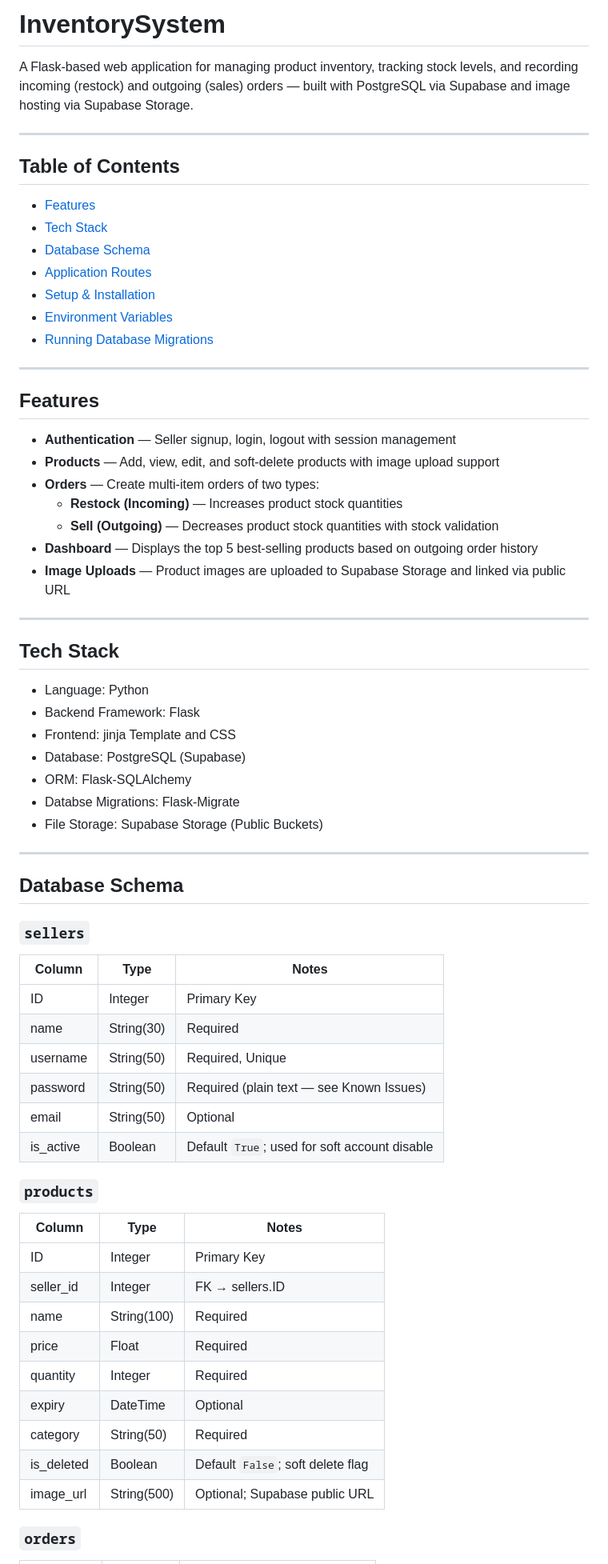
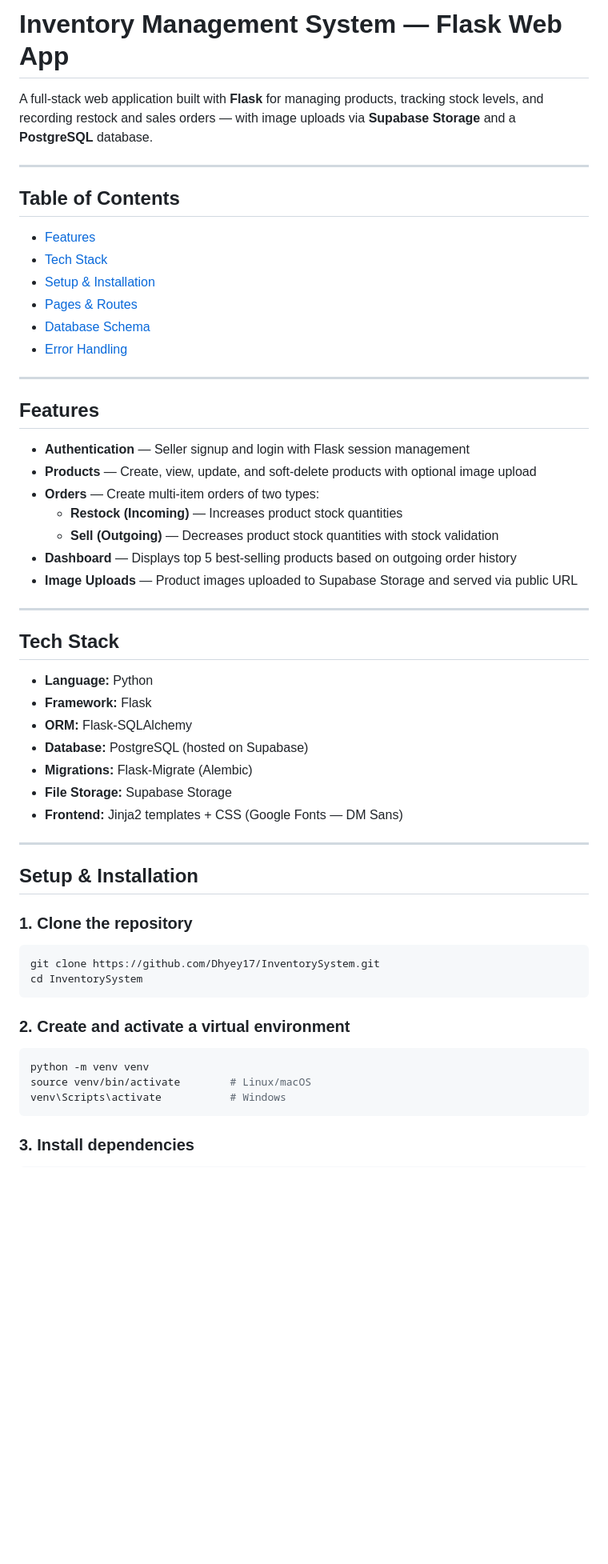
Before and after one commit to Dhyey17/InventorySystem, a Markdown page: README.md, the part around one of its changes. Shown at 80% size. GitHub-like rendering; blank space fills up the shorter version.

````diff
--- a/README.md
+++ b/README.md
@@ -1,7 +1,6 @@
-# InventorySystem
+# Inventory Management System — Flask Web App
 
-A Flask-based web application for managing product inventory, tracking stock levels, and recording incoming (restock)
-and outgoing (sales) orders — built with PostgreSQL via Supabase and image hosting via Supabase Storage.
+A full-stack web application built with **Flask** for managing products, tracking stock levels, and recording restock and sales orders — with image uploads via **Supabase Storage** and a **PostgreSQL** database.
 
 ---
 
@@ -9,64 +8,53 @@ and outgoing (sales) orders — built with PostgreSQL via Supabase and image hos
 
 - [Features](#features)
 - [Tech Stack](#tech-stack)
-- [Database Schema](#database-schema)
-- [Application Routes](#application-routes)
 - [Setup & Installation](#setup--installation)
-- [Environment Variables](#environment-variables)
-- [Running Database Migrations](#running-database-migrations)
+- [Pages & Routes](#-pages--routes)
+- [Database Schema](#-database-schema)
+- [Error Handling](#-error-handling)
 
 ---
 
 ## Features
 
-- **Authentication** — Seller signup, login, logout with session management
-- **Products** — Add, view, edit, and soft-delete products with image upload support
+- **Authentication** — Seller signup and login with Flask session management
+- **Products** — Create, view, update, and soft-delete products with optional image upload
 - **Orders** — Create multi-item orders of two types:
-    - **Restock (Incoming)** — Increases product stock quantities
-    - **Sell (Outgoing)** — Decreases product stock quantities with stock validation
-- **Dashboard** — Displays the top 5 best-selling products based on outgoing order history
-- **Image Uploads** — Product images are uploaded to Supabase Storage and linked via public URL
+  - **Restock (Incoming)** — Increases product stock quantities
+  - **Sell (Outgoing)** — Decreases product stock quantities with stock validation
+- **Dashboard** — Displays top 5 best-selling products based on outgoing order history
+- **Image Uploads** — Product images uploaded to Supabase Storage and served via public URL
 
 ---
 
 ## Tech Stack
 
-- Language: Python
-- Backend Framework: Flask
-- Frontend: jinja Template and CSS
-- Database: PostgreSQL (Supabase)
-- ORM: Flask-SQLAlchemy
-- Databse Migrations: Flask-Migrate
-- File Storage: Supabase Storage (Public Buckets)
+- **Language:** Python
+- **Framework:** Flask
+- **ORM:** Flask-SQLAlchemy
+- **Database:** PostgreSQL (hosted on Supabase)
+- **Migrations:** Flask-Migrate (Alembic)
+- **File Storage:** Supabase Storage
+- **Frontend:** Jinja2 templates + CSS (Google Fonts — DM Sans)
 
 ---
 
-## Database Schema
+## Setup & Installation
 
-### `sellers`
+### 1. Clone the repository
 
-| Column    | Type       | Notes                                         |
-|-----------|------------|-----------------------------------------------|
-| ID        | Integer    | Primary Key                                   |
-| name      | String(30) | Required                                      |
-| username  | String(50) | Required, Unique                              |
-| password  | String(50) | Required (plain text — see Known Issues)      |
-| email     | String(50) | Optional                                      |
-| is_active | Boolean    | Default `True`; used for soft account disable |
+```bash
+git clone https://github.com/Dhyey17/InventorySystem.git
+cd InventorySystem
+```
 
-### `products`
+### 2. Create and activate a virtual environment
 
-| Column     | Type        | Notes                             |
-|------------|-------------|-----------------------------------|
-| ID         | Integer     | Primary Key                       |
-| seller_id  | Integer     | FK → sellers.ID                   |
-| name       | String(100) | Required                          |
-| price      | Float       | Required                          |
-| quantity   | Integer     | Required                          |
-| expiry     | DateTime    | Optional                          |
-| category   | String(50)  | Required                          |
-| is_deleted | Boolean     | Default `False`; soft delete flag |
-| image_url  | String(500) | Optional; Supabase public URL     |
+```bash
+python -m venv venv
+source venv/bin/activate        # Linux/macOS
+venv\Scripts\activate           # Windows
+```
 
-### `orders`
+### 3. Install dependencies
 
````
Also changed, not shown: other parts of README.md (+168 -45 lines).
